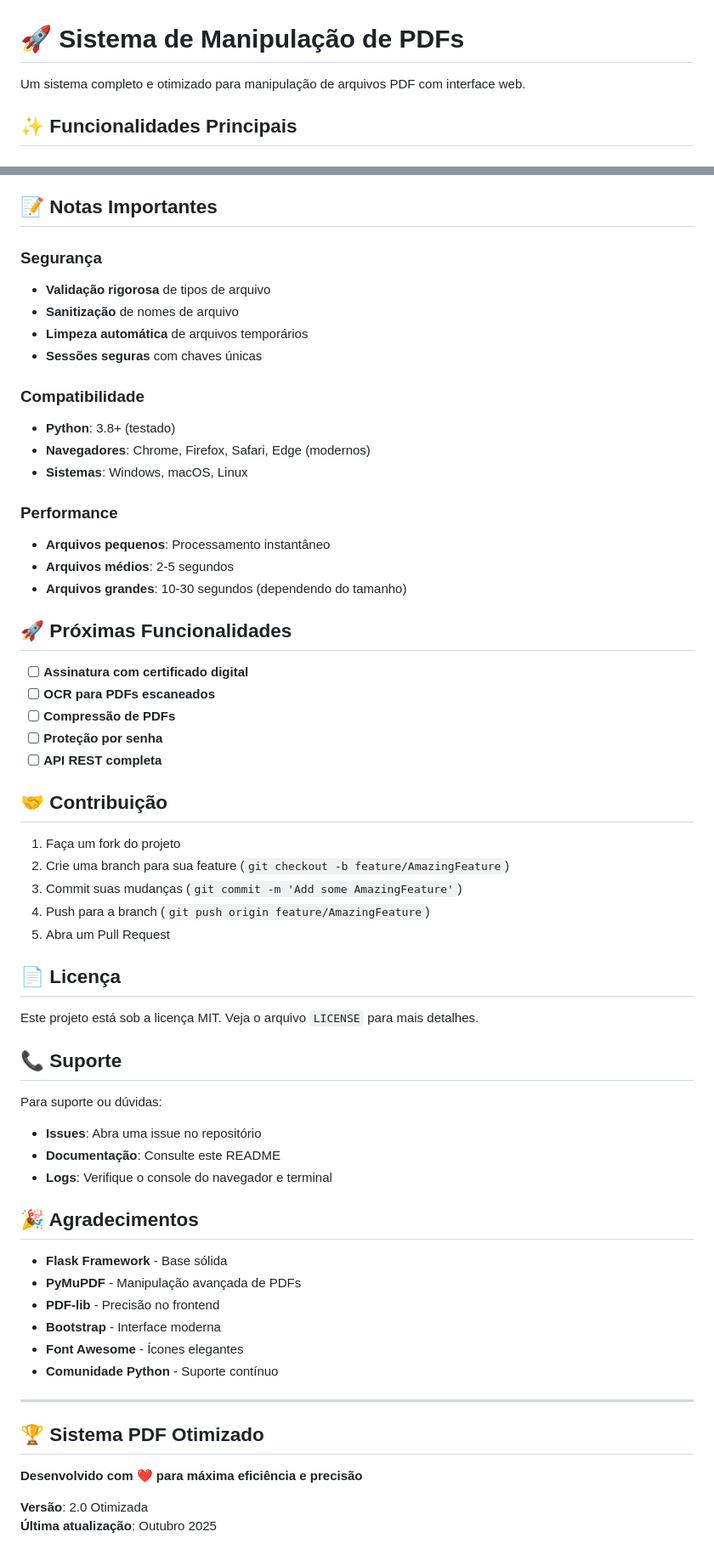
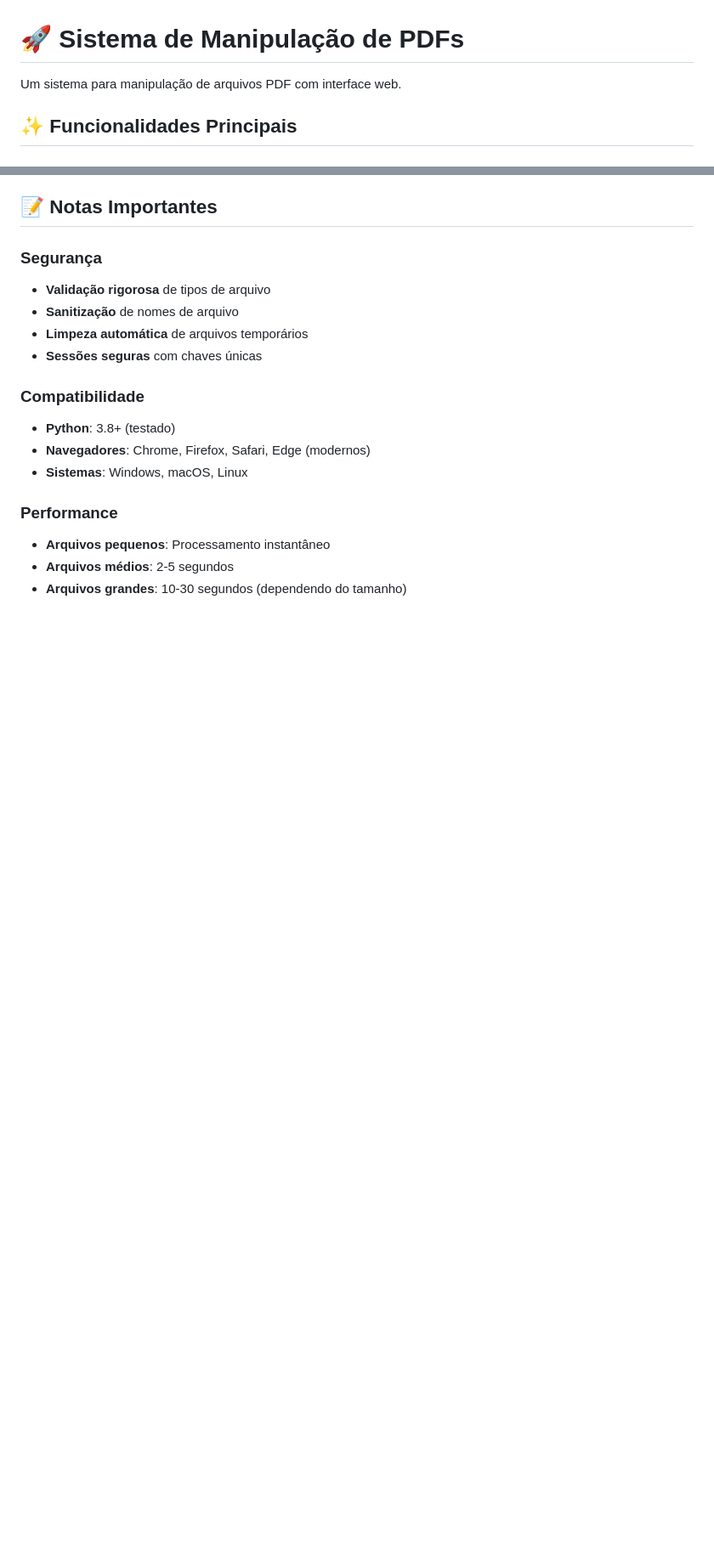
Before and after one commit to leandroloffeu/Manipula-o-de-arquivos-PDF, a Markdown page: README.md, 2 parts joined by grey strips. Shown: that part at 85% size. Rendered like a GitHub page; blank space fills up the shorter version.

```diff
--- a/README.md
+++ b/README.md
@@ -1,6 +1,6 @@
 # 🚀 Sistema de Manipulação de PDFs
 
-Um sistema completo e otimizado para manipulação de arquivos PDF com interface web.
+Um sistema para manipulação de arquivos PDF com interface web.
 
 ## ✨ Funcionalidades Principais
 
@@ -275,48 +275,3 @@ pip install -r requirements.txt --force-reinstall
 - **Arquivos pequenos**: Processamento instantâneo
 - **Arquivos médios**: 2-5 segundos
 - **Arquivos grandes**: 10-30 segundos (dependendo do tamanho)
-
-## 🚀 Próximas Funcionalidades
-
-- [ ] **Assinatura com certificado digital**
-- [ ] **OCR para PDFs escaneados**
-- [ ] **Compressão de PDFs**
-- [ ] **Proteção por senha**
-- [ ] **API REST completa**
-
-## 🤝 Contribuição
-
-1. Faça um fork do projeto
-2. Crie uma branch para sua feature (`git checkout -b feature/AmazingFeature`)
-3. Commit suas mudanças (`git commit -m 'Add some AmazingFeature'`)
-4. Push para a branch (`git push origin feature/AmazingFeature`)
-5. Abra um Pull Request
-
-## 📄 Licença
-
-Este projeto está sob a licença MIT. Veja o arquivo `LICENSE` para mais detalhes.
-
-## 📞 Suporte
-
-Para suporte ou dúvidas:
-- **Issues**: Abra uma issue no repositório
-- **Documentação**: Consulte este README
-- **Logs**: Verifique o console do navegador e terminal
-
-## 🎉 Agradecimentos
-
-- **Flask Framework** - Base sólida
-- **PyMuPDF** - Manipulação avançada de PDFs
-- **PDF-lib** - Precisão no frontend
-- **Bootstrap** - Interface moderna
-- **Font Awesome** - Ícones elegantes
-- **Comunidade Python** - Suporte contínuo
-
----
-
-## 🏆 **Sistema PDF Otimizado**
-
-**Desenvolvido com ❤️ para máxima eficiência e precisão**
-
-**Versão**: 2.0 Otimizada
-**Última atualização**: Outubro 2025
```
